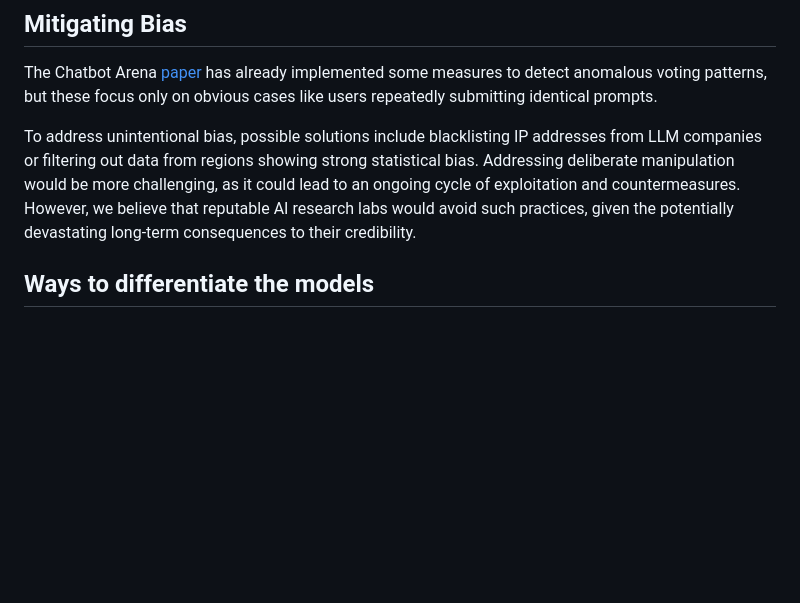
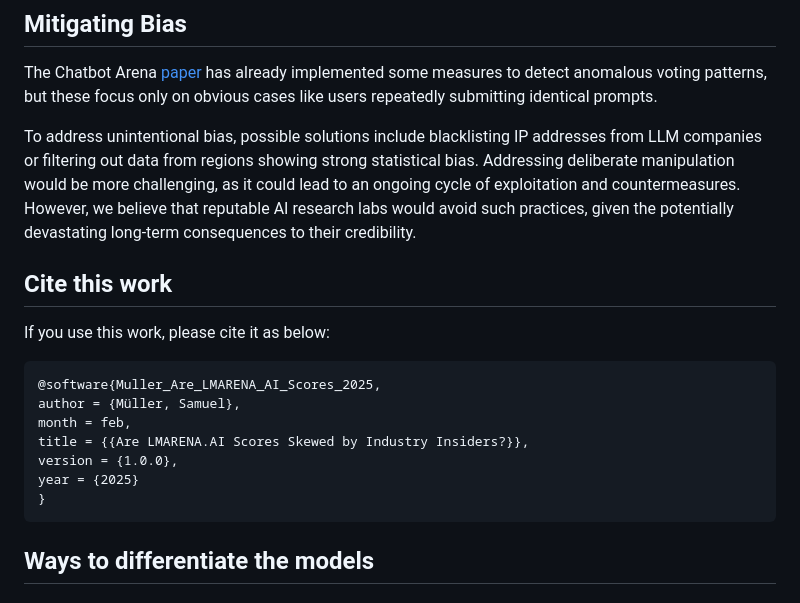
Before and after one commit to SamuelGabriel/LMARENA-GAMING, a Markdown page: README.md, the part around the change. GitHub-like rendering; blank space fills up the shorter version.

Commit message:
add cit to readme

````diff
--- a/README.md
+++ b/README.md
@@ -67,6 +67,20 @@ To address unintentional bias, possible solutions include blacklisting IP addres
 Addressing deliberate manipulation would be more challenging, as it could lead to an ongoing cycle of exploitation and countermeasures.
 However, we believe that reputable AI research labs would avoid such practices, given the potentially devastating long-term consequences to their credibility.
 
+
+## Cite this work
+
+If you use this work, please cite it as below:
+
+```
+@software{Muller_Are_LMARENA_AI_Scores_2025,
+author = {Müller, Samuel},
+month = feb,
+title = {{Are LMARENA.AI Scores Skewed by Industry Insiders?}},
+version = {1.0.0},
+year = {2025}
+}
+```
 
 ## Ways to differentiate the models
 
````
